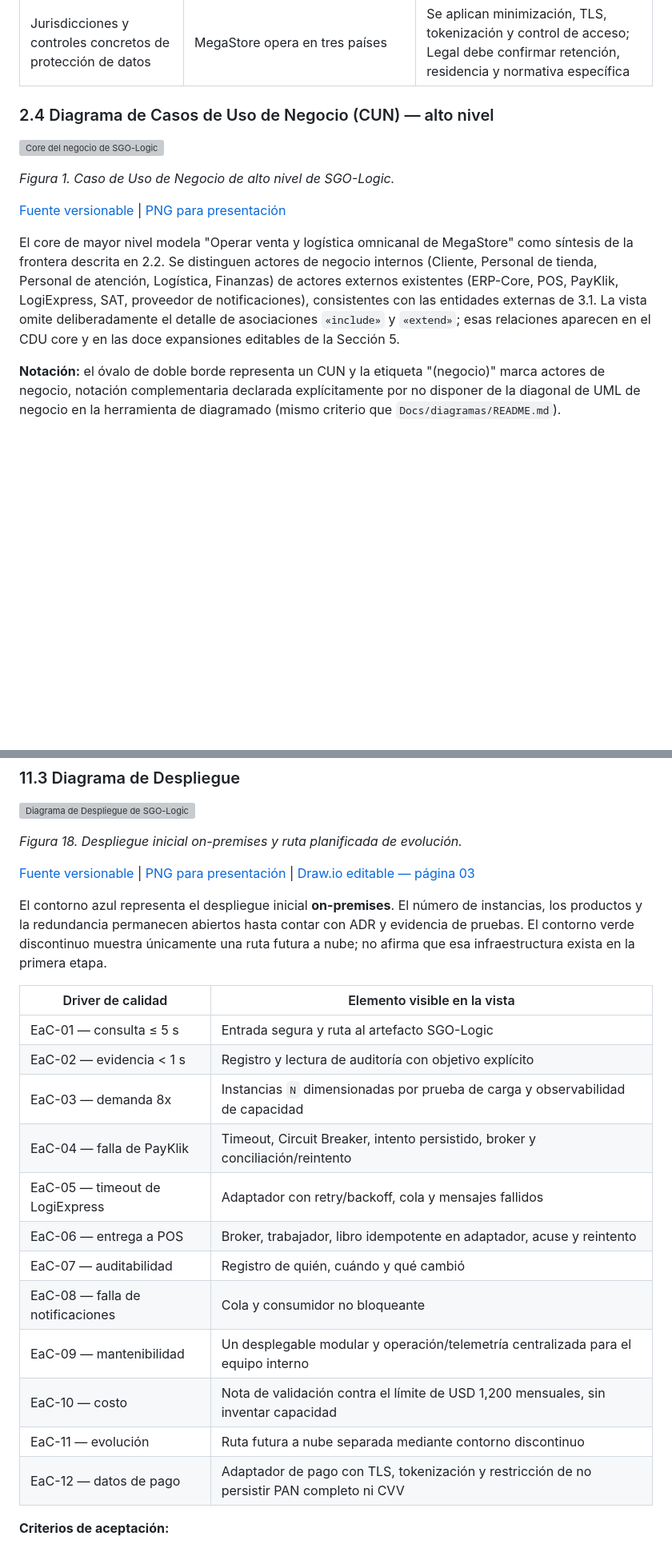
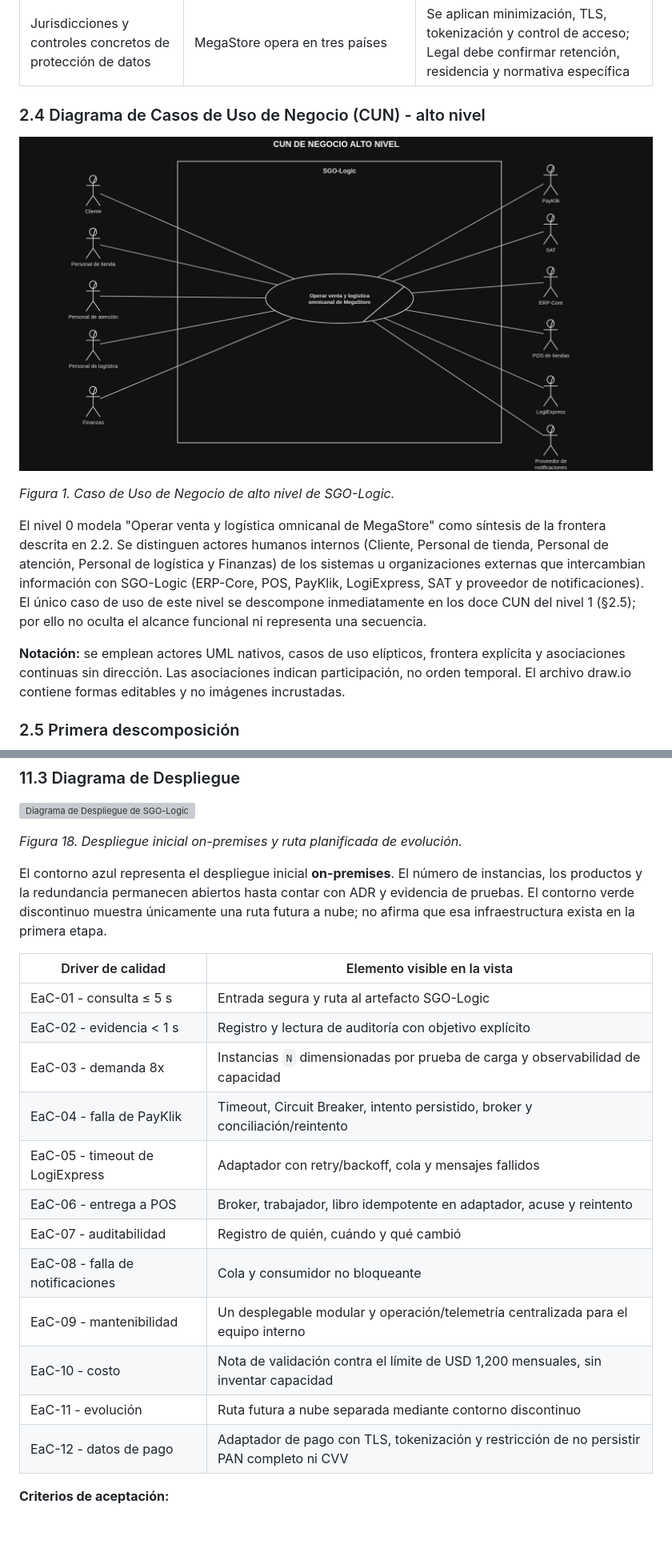
Before and after one commit to K-Giron/AYD2_Proyecto, a Markdown page: Docs/DDA.md, 2 parts joined by grey strips. Shown at 80% size. Drawn GitHub-style; pictures changed too: Docs/diagramas/img/Core_Alto_Nivel.jpg (added); blank space fills up the shorter version; grey boxes are pictures that could not be loaded.

```diff
--- a/Docs/DDA.md
+++ b/Docs/DDA.md
@@ -93,15 +125,15 @@ Los siguientes puntos no están definidos por el enunciado y deben confirmarse a
 | Objetivos de disponibilidad, recuperación y pérdida de datos | Sin RTO, RPO y disponibilidad objetivo no se justifica una topología final de redundancia | La vista conserva `N` y no inventa réplicas; TI y Gerencia deben acordar SLO, RTO y RPO antes de producción |
 | Jurisdicciones y controles concretos de protección de datos | MegaStore opera en tres países | Se aplican minimización, TLS, tokenización y control de acceso; Legal debe confirmar retención, residencia y normativa específica |
 
-### 2.4 Diagrama de Casos de Uso de Negocio (CUN) — alto nivel
+### 2.4 Diagrama de Casos de Uso de Negocio (CUN) - alto nivel
 
-![Core del negocio de SGO-Logic](./diagramas/cun-alto-nivel.svg)
+![CUN de Negocio de alto nivel de SGO-Logic](./diagramas/img/Core_Alto_Nivel.jpg)
 
 *Figura 1. Caso de Uso de Negocio de alto nivel de SGO-Logic.*
 
-[Fuente versionable](./diagramas/cun-alto-nivel.dot) | [PNG para presentación](./diagramas/cun-alto-nivel.png)
+El nivel 0 modela "Operar venta y logística omnicanal de MegaStore" como síntesis de la frontera descrita en 2.2. Se distinguen actores humanos internos (Cliente, Personal de tienda, Personal de atención, Personal de logística y Finanzas) de los sistemas u organizaciones externas que intercambian información con SGO-Logic (ERP-Core, POS, PayKlik, LogiExpress, SAT y proveedor de notificaciones). El único caso de uso de este nivel se descompone inmediatamente en los doce CUN del nivel 1 (§2.5); por ello no oculta el alcance funcional ni representa una secuencia.
 
-El core de mayor nivel modela "Operar venta y logística omnicanal de MegaStore" como síntesis de la frontera descrita en 2.2. Se distinguen actores de negocio internos (Cliente, Personal de tienda, Personal de atención, Logística, Finanzas) de actores externos existentes (ERP-Core, POS, PayKlik, LogiExpress, SAT, proveedor de notificaciones), consistentes con las entidades externas de 3.1. La vista omite deliberadamente el detalle de asociaciones `«include»` y `«extend»`; esas relaciones aparecen en el CDU core y en las doce expansiones editables de la Sección 5.
+**Notación:** se emplean actores UML nativos, casos de uso elípticos, frontera explícita y asociaciones continuas sin dirección. Las asociaciones indican participación, no orden temporal. El archivo draw.io contiene formas editables y no imágenes incrustadas.
 
-**Notación:** el óvalo de doble borde representa un CUN y la etiqueta "(negocio)" marca actores de negocio, notación complementaria declarada explícitamente por no disponer de la diagonal de UML de negocio en la herramienta de diagramado (mismo criterio que `Docs/diagramas/README.md`).
+### 2.5 Primera descomposición
 
@@ -1382,24 +1406,22 @@ La vista materializa ADR-001 a ADR-008: un núcleo modular desplegable, una API
 
 *Figura 18. Despliegue inicial on-premises y ruta planificada de evolución.*
 
-[Fuente versionable](./diagramas/despliegue.dot) | [PNG para presentación](./diagramas/despliegue.png) | [Draw.io editable — página 03](./diagramas/vistas-arquitectonicas-sgo-logic.drawio)
-
 El contorno azul representa el despliegue inicial **on-premises**. El número de instancias, los productos y la redundancia permanecen abiertos hasta contar con ADR y evidencia de pruebas. El contorno verde discontinuo muestra únicamente una ruta futura a nube; no afirma que esa infraestructura exista en la primera etapa.
 
 | Driver de calidad | Elemento visible en la vista |
 |---|---|
-| EaC-01 — consulta ≤ 5 s | Entrada segura y ruta al artefacto SGO-Logic |
-| EaC-02 — evidencia < 1 s | Registro y lectura de auditoría con objetivo explícito |
-| EaC-03 — demanda 8x | Instancias `N` dimensionadas por prueba de carga y observabilidad de capacidad |
-| EaC-04 — falla de PayKlik | Timeout, Circuit Breaker, intento persistido, broker y conciliación/reintento |
-| EaC-05 — timeout de LogiExpress | Adaptador con retry/backoff, cola y mensajes fallidos |
-| EaC-06 — entrega a POS | Broker, trabajador, libro idempotente en adaptador, acuse y reintento |
-| EaC-07 — auditabilidad | Registro de quién, cuándo y qué cambió |
-| EaC-08 — falla de notificaciones | Cola y consumidor no bloqueante |
-| EaC-09 — mantenibilidad | Un desplegable modular y operación/telemetría centralizada para el equipo interno |
-| EaC-10 — costo | Nota de validación contra el límite de USD 1,200 mensuales, sin inventar capacidad |
-| EaC-11 — evolución | Ruta futura a nube separada mediante contorno discontinuo |
-| EaC-12 — datos de pago | Adaptador de pago con TLS, tokenización y restricción de no persistir PAN completo ni CVV |
+| EaC-01 - consulta ≤ 5 s | Entrada segura y ruta al artefacto SGO-Logic |
+| EaC-02 - evidencia < 1 s | Registro y lectura de auditoría con objetivo explícito |
+| EaC-03 - demanda 8x | Instancias `N` dimensionadas por prueba de carga y observabilidad de capacidad |
+| EaC-04 - falla de PayKlik | Timeout, Circuit Breaker, intento persistido, broker y conciliación/reintento |
+| EaC-05 - timeout de LogiExpress | Adaptador con retry/backoff, cola y mensajes fallidos |
+| EaC-06 - entrega a POS | Broker, trabajador, libro idempotente en adaptador, acuse y reintento |
+| EaC-07 - auditabilidad | Registro de quién, cuándo y qué cambió |
+| EaC-08 - falla de notificaciones | Cola y consumidor no bloqueante |
+| EaC-09 - mantenibilidad | Un desplegable modular y operación/telemetría centralizada para el equipo interno |
+| EaC-10 - costo | Nota de validación contra el límite de USD 1,200 mensuales, sin inventar capacidad |
+| EaC-11 - evolución | Ruta futura a nube separada mediante contorno discontinuo |
+| EaC-12 - datos de pago | Adaptador de pago con TLS, tokenización y restricción de no persistir PAN completo ni CVV |
 
 **Criterios de aceptación:**
 
```
Also changed, not shown: other parts of Docs/DDA.md (+135 -113 lines), Docs/diagramas/README.md (deleted, +0 -96 lines), Docs/diagramas/cun-alto-nivel.png (deleted), Docs/diagramas/cun-primera-descomposicion.png (deleted), Docs/diagramas/img/Core - Primera Descomposición del Core.jpg (added), 3 other files.
